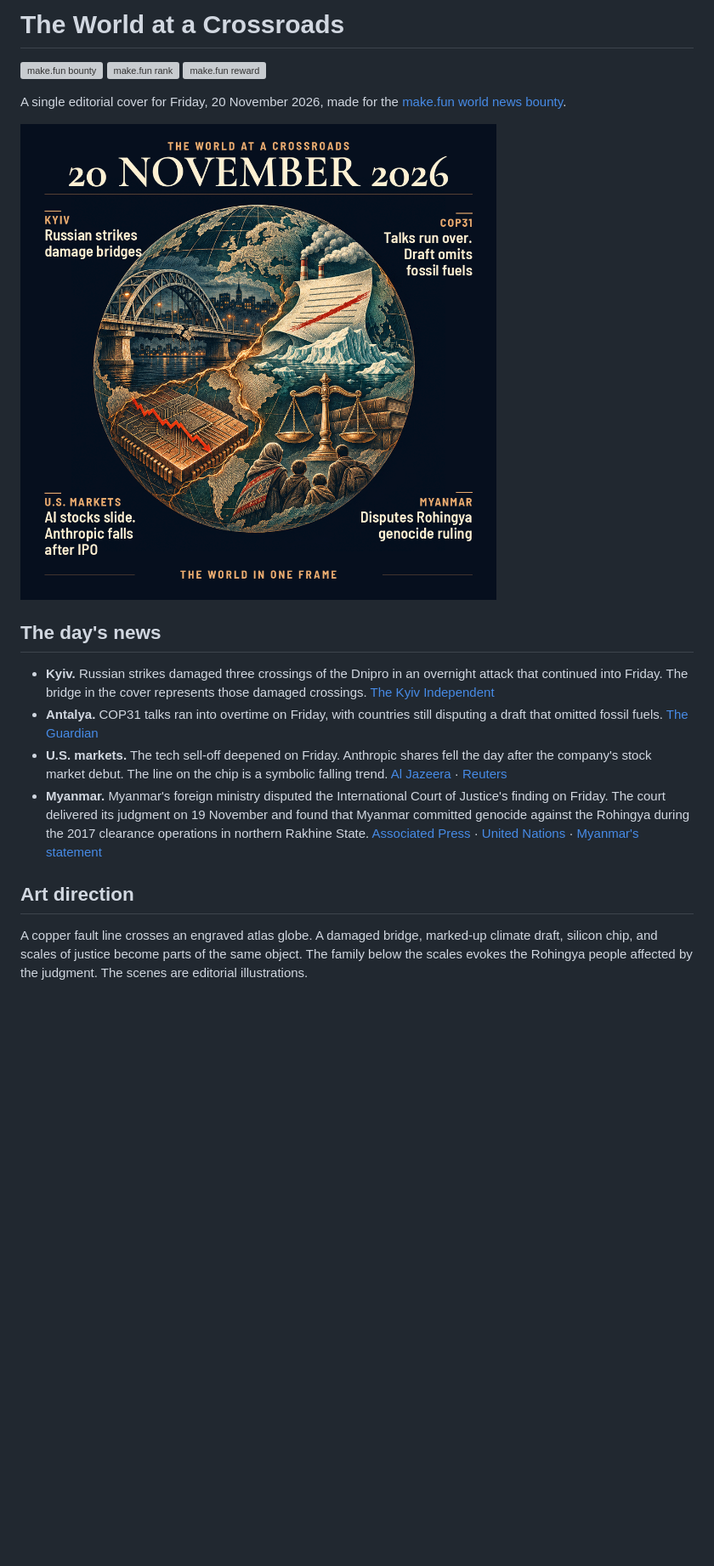
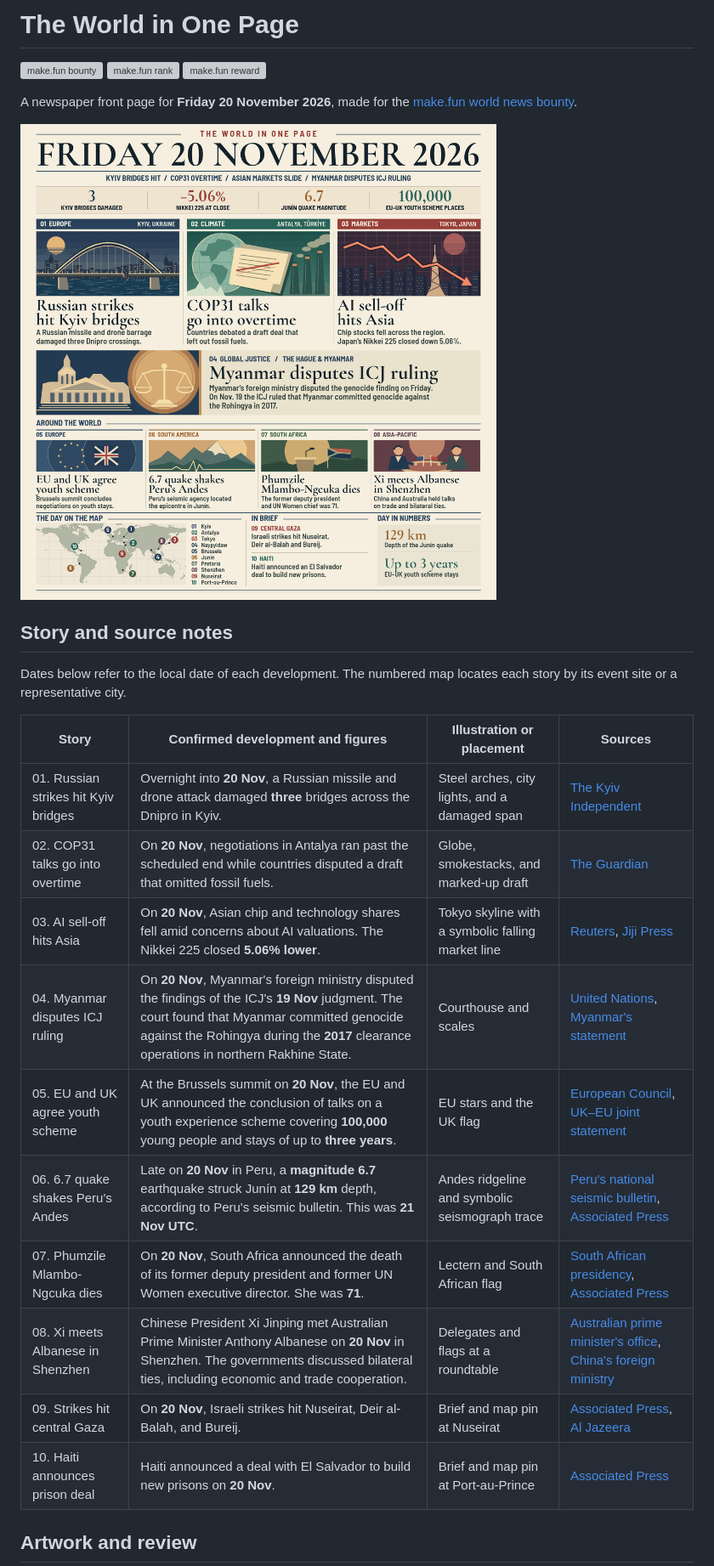
Before and after one commit to nawab2321/news-image-20261120, a Markdown page: README.md, the part around one of its changes. Shown at 85% size. GitHub-like rendering; pictures changed too: assets/world-in-one-page.png (added), entry.png (deleted); blank space fills up the shorter version; grey boxes are pictures that could not be loaded.

Commit message:
Publish the November 20 world news infographic

```diff
--- a/README.md
+++ b/README.md
@@ -1,21 +1,29 @@
-# The World at a Crossroads
+# The World in One Page
 
 [![make.fun bounty](https://make.fun/badge/news-image-20261120.svg)](https://make.fun/bounty/news-image-20261120)
 [![make.fun rank](https://make.fun/badge/news-image-20261120/nawab2321/news-image-20261120/rank.svg)](https://make.fun/bounty/news-image-20261120)
 [![make.fun reward](https://make.fun/badge/news-image-20261120/nawab2321/news-image-20261120/reward.svg)](https://make.fun/bounty/news-image-20261120)
 
-A single editorial cover for Friday, 20 November 2026, made for the [make.fun world news bounty](https://make.fun/bounty/news-image-20261120).
+A newspaper front page for **Friday 20 November 2026**, made for the [make.fun world news bounty](https://make.fun/bounty/news-image-20261120).
 
-![Engraved globe crossed by a copper fault line and carrying four scenes from the news of 20 November 2026](entry.png)
+![The World in One Page, an illustrated front page for Friday 20 November 2026 with ten stories, a locator map and verified figures](assets/world-in-one-page.png)
 
-## The day's news
+## Story and source notes
 
-- **Kyiv.** Russian strikes damaged three crossings of the Dnipro in an overnight attack that continued into Friday. The bridge in the cover represents those damaged crossings. [The Kyiv Independent](https://kyivindependent.com/russia-launches-mass-missile-attack-against-ukraine-after-putin-vows-revenge/)
-- **Antalya.** COP31 talks ran into overtime on Friday, with countries still disputing a draft that omitted fossil fuels. [The Guardian](https://www.theguardian.com/environment/2026/nov/20/cop31-talks-overtime-fossil-fuels-vanish-from-draft-deal)
-- **U.S. markets.** The tech sell-off deepened on Friday. Anthropic shares fell the day after the company's stock market debut. The line on the chip is a symbolic falling trend. [Al Jazeera](https://www.aljazeera.com/economy/2026/11/20/us-tech-sell-off-continues-as-anthropic-tumbles-after-mega-ipo) · [Reuters](https://www.lse.co.uk/news/ANT.US/global-markets-tech-leads-global-stocks-rout-treasury-yields-fall-whpwhcgftnu8g1y.html)
-- **Myanmar.** Myanmar's foreign ministry disputed the International Court of Justice's finding on Friday. The court delivered its judgment on 19 November and found that Myanmar committed genocide against the Rohingya during the 2017 clearance operations in northern Rakhine State. [Associated Press](https://apnews.com/article/a54d52619bb04ed5ac08e8a07e2e374c) · [United Nations](https://dppa.un.org/en/node/137591) · [Myanmar's statement](https://www.mofa.gov.mm/en/press-statement-by-the-ministry-of-foreign-affairs-of-the-republic-of-the-union-of-myanmar-on-the-judgment-of-the-international-court-of-justice-delivered-on-19-november-2026/)
+Dates below refer to the local date of each development. The numbered map locates each story by its event site or a representative city.
 
-## Art direction
+| Story | Confirmed development and figures | Illustration or placement | Sources |
+| --- | --- | --- | --- |
+| 01. Russian strikes hit Kyiv bridges | Overnight into **20 Nov**, a Russian missile and drone attack damaged **three** bridges across the Dnipro in Kyiv. | Steel arches, city lights, and a damaged span | [The Kyiv Independent](https://kyivindependent.com/russia-launches-mass-missile-attack-against-ukraine-after-putin-vows-revenge/) |
+| 02. COP31 talks go into overtime | On **20 Nov**, negotiations in Antalya ran past the scheduled end while countries disputed a draft that omitted fossil fuels. | Globe, smokestacks, and marked-up draft | [The Guardian](https://www.theguardian.com/environment/2026/nov/20/cop31-talks-overtime-fossil-fuels-vanish-from-draft-deal) |
+| 03. AI sell-off hits Asia | On **20 Nov**, Asian chip and technology shares fell amid concerns about AI valuations. The Nikkei 225 closed **5.06% lower**. | Tokyo skyline with a symbolic falling market line | [Reuters](https://za.investing.com/news/economy-news/asian-shares-head-for-worst-week-since-2020-as-ai-trade-gloom-fails-to-abate-4587666), [Jiji Press](https://jen.jiji.com/business/markets/2026112000935/) |
+| 04. Myanmar disputes ICJ ruling | On **20 Nov**, Myanmar's foreign ministry disputed the findings of the ICJ's **19 Nov** judgment. The court found that Myanmar committed genocide against the Rohingya during the **2017** clearance operations in northern Rakhine State. | Courthouse and scales | [United Nations](https://dppa.un.org/en/node/137591), [Myanmar's statement](https://www.mofa.gov.mm/en/press-statement-by-the-ministry-of-foreign-affairs-of-the-republic-of-the-union-of-myanmar-on-the-judgment-of-the-international-court-of-justice-delivered-on-19-november-2026/) |
+| 05. EU and UK agree youth scheme | At the Brussels summit on **20 Nov**, the EU and UK announced the conclusion of talks on a youth experience scheme covering **100,000** young people and stays of up to **three years**. | EU stars and the UK flag | [European Council](https://www.consilium.europa.eu/en/meetings/international-summit/2026/11/20/), [UK–EU joint statement](https://www.gov.uk/government/publications/ukeu-summit-2026-key-documents/uk-eu-summit-2026-joint-statement-html) |
+| 06. 6.7 quake shakes Peru's Andes | Late on **20 Nov** in Peru, a **magnitude 6.7** earthquake struck Junín at **129 km** depth, according to Peru's seismic bulletin. This was **21 Nov UTC**. | Andes ridgeline and symbolic seismograph trace | [Peru's national seismic bulletin](https://portal.indeci.gob.pe/wp-content/uploads/2026/11/BOLET%C3%8DN-INFORMATIVO-S%C3%8DSMICO-NACIONAL-N%C2%BA-818-2026-del-20-de-noviembre-de-2026.pdf), [Associated Press](https://apnews.com/article/d9c0a1de6be970d6a5a36993c607f29f) |
+| 07. Phumzile Mlambo-Ngcuka dies | On **20 Nov**, South Africa announced the death of its former deputy president and former UN Women executive director. She was **71**. | Lectern and South African flag | [South African presidency](https://thepresidency.gov.za/presidencys-announcement-passing-former-deputy-president-phumzile-mlambo-ngcuka), [Associated Press](https://apnews.com/article/ce72144fd0991768e9cb466daa95dfe5) |
+| 08. Xi meets Albanese in Shenzhen | Chinese President Xi Jinping met Australian Prime Minister Anthony Albanese on **20 Nov** in Shenzhen. The governments discussed bilateral ties, including economic and trade cooperation. | Delegates and flags at a roundtable | [Australian prime minister's office](https://www.pm.gov.au/media/statement-joint-outcomes-australia-china-annual-leaders-meeting-0), [China's foreign ministry](https://www.mfa.gov.cn/mfa_eng./xw/zyxw/202611/t20261120_12063986.html) |
+| 09. Strikes hit central Gaza | On **20 Nov**, Israeli strikes hit Nuseirat, Deir al-Balah, and Bureij. | Brief and map pin at Nuseirat | [Associated Press](https://apnews.com/article/16c39c487a23b53b73c5eabb7f0fd57a), [Al Jazeera](https://www.aljazeera.com/news/2026/11/20/israeli-drone-attacks-kill-seven-palestinians-in-central-gaza) |
+| 10. Haiti announces prison deal | Haiti announced a deal with El Salvador to build new prisons on **20 Nov**. | Brief and map pin at Port-au-Prince | [Associated Press](https://apnews.com/article/c3192c1276fd235b727666a05062db00) |
 
-A copper fault line crosses an engraved atlas globe. A damaged bridge, marked-up climate draft, silicon chip, and scales of justice become parts of the same object. The family below the scales evokes the Rohingya people affected by the judgment. The scenes are editorial illustrations.
+## Artwork and review
 
```
Also changed, not shown: other parts of README.md (+13 -3 lines), 10 other files.
